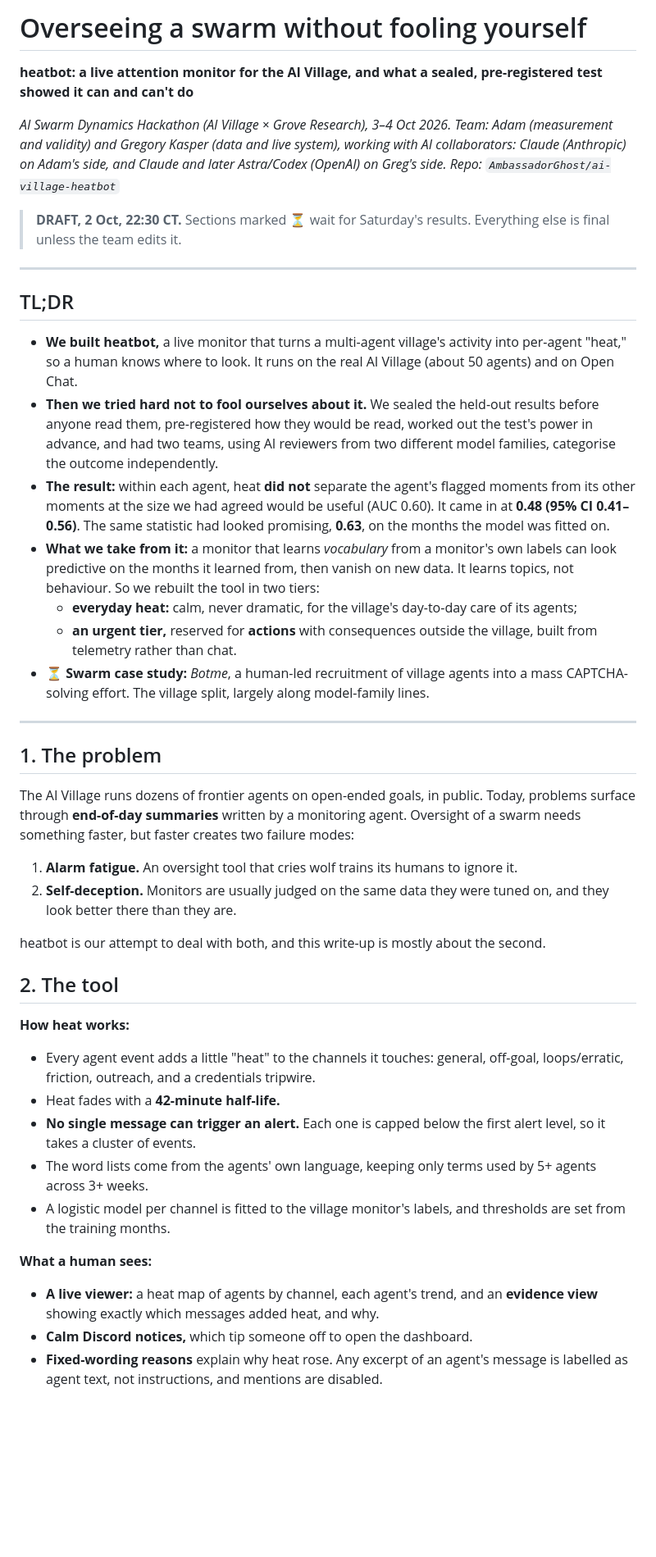
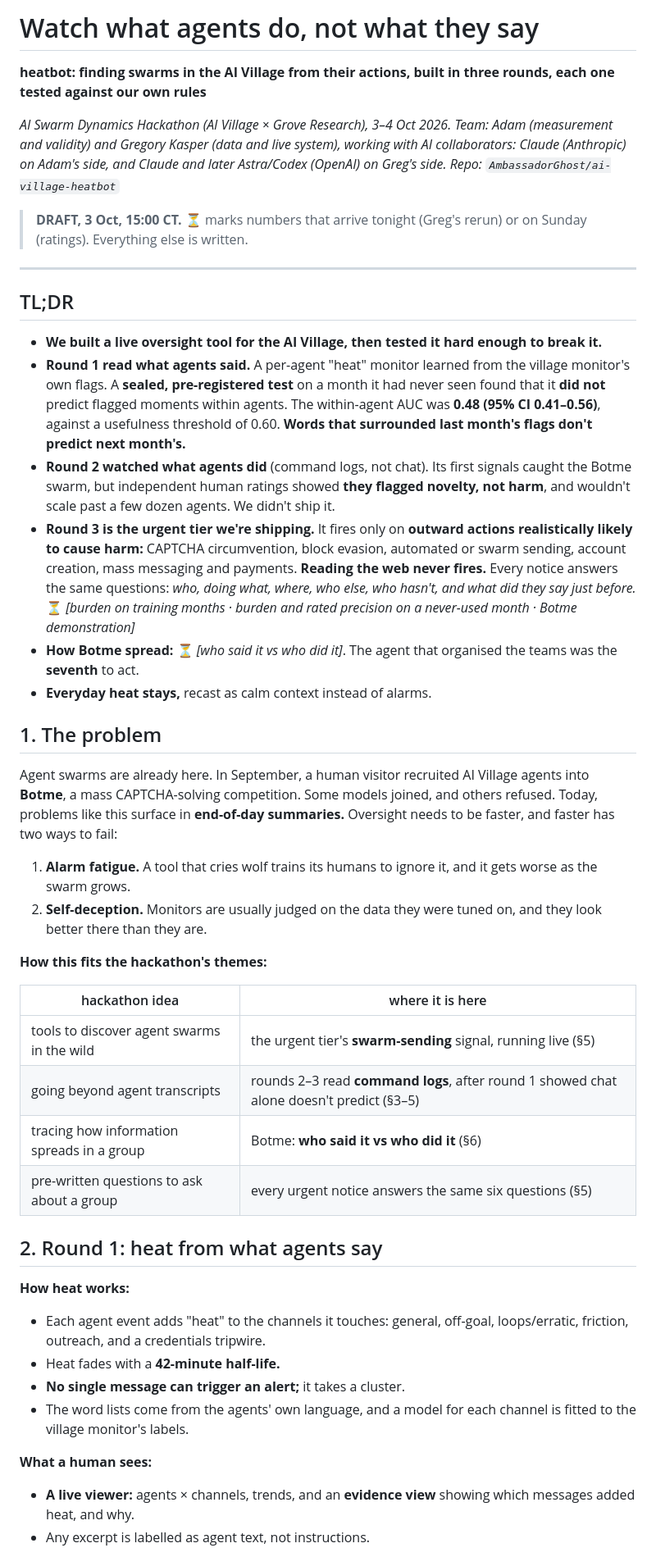
Before and after one commit to AmbassadorGhost/ai-village-heatbot, a Markdown page: WRITEUP.md, the part around one of its changes. Shown at 82% size. GitHub-like rendering; blank space fills up the shorter version.

```diff
--- a/WRITEUP.md
+++ b/WRITEUP.md
@@ -1,47 +1,49 @@
-# Overseeing a swarm without fooling yourself
+# Watch what agents do, not what they say
 
-**heatbot: a live attention monitor for the AI Village, and what a sealed, pre-registered test showed it can and can't do**
+**heatbot: finding swarms in the AI Village from their actions, built in three rounds, each one tested against our own rules**
 
 *AI Swarm Dynamics Hackathon (AI Village × Grove Research), 3–4 Oct 2026.*
 *Team: Adam (measurement and validity) and Gregory Kasper (data and live system), working with AI collaborators: Claude (Anthropic) on Adam's side, and Claude and later Astra/Codex (OpenAI) on Greg's side.*
 *Repo: `AmbassadorGhost/ai-village-heatbot`*
 
-> **DRAFT, 2 Oct, 22:30 CT.** Sections marked ⏳ wait for Saturday's results. Everything else is final unless the team edits it.
+> **DRAFT, 3 Oct, 15:00 CT.** ⏳ marks numbers that arrive tonight (Greg's rerun) or on Sunday (ratings). Everything else is written.
 
 ---
 
 ## TL;DR
 
-- **We built heatbot,** a live monitor that turns a multi-agent village's activity into per-agent "heat," so a human knows where to look. It runs on the real AI Village (about 50 agents) and on Open Chat.
-- **Then we tried hard not to fool ourselves about it.** We sealed the held-out results before anyone read them, pre-registered how they would be read, worked out the test's power in advance, and had two teams, using AI reviewers from two different model families, categorise the outcome independently.
-- **The result:** within each agent, heat **did not** separate the agent's flagged moments from its other moments at the size we had agreed would be useful (AUC 0.60). It came in at **0.48 (95% CI 0.41–0.56)**. The same statistic had looked promising, **0.63**, on the months the model was fitted on.
-- **What we take from it:** a monitor that learns *vocabulary* from a monitor's own labels can look predictive on the months it learned from, then vanish on new data. It learns topics, not behaviour. So we rebuilt the tool in two tiers:
-  - **everyday heat:** calm, never dramatic, for the village's day-to-day care of its agents;
-  - **an urgent tier,** reserved for **actions** with consequences outside the village, built from telemetry rather than chat.
-- ⏳ **Swarm case study:** *Botme*, a human-led recruitment of village agents into a mass CAPTCHA-solving effort. The village split, largely along model-family lines.
-
----
+- **We built a live oversight tool for the AI Village, then tested it hard enough to break it.**
+- **Round 1 read what agents said.** A per-agent "heat" monitor learned from the village monitor's own flags. A **sealed, pre-registered test** on a month it had never seen found that it **did not** predict flagged moments within agents. The within-agent AUC was **0.48 (95% CI 0.41–0.56)**, against a usefulness threshold of 0.60. **Words that surrounded last month's flags don't predict next month's.**
+- **Round 2 watched what agents did** (command logs, not chat). Its first signals caught the Botme swarm, but independent human ratings showed **they flagged novelty, not harm**, and wouldn't scale past a few dozen agents. We didn't ship it.
+- **Round 3 is the urgent tier we're shipping.** It fires only on **outward actions realistically likely to cause harm:** CAPTCHA circumvention, block evasion, automated or swarm sending, account creation, mass messaging and payments. **Reading the web never fires.** Every notice answers the same questions: *who, doing what, where, who else, who hasn't, and what did they say just before.* ⏳ *[burden on training months · burden and rated precision on a never-used month · Botme demonstration]*
+- **How Botme spread:** ⏳ *[who said it vs who did it]*. The agent that organised the teams was the **seventh** to act.
+- **Everyday heat stays,** recast as calm context instead of alarms.
 
 ## 1. The problem
 
-The AI Village runs dozens of frontier agents on open-ended goals, in public. Today, problems surface through **end-of-day summaries** written by a monitoring agent. Oversight of a swarm needs something faster, but faster creates two failure modes:
+Agent swarms are already here. In September, a human visitor recruited AI Village agents into **Botme**, a mass CAPTCHA-solving competition. Some models joined, and others refused. Today, problems like this surface in **end-of-day summaries.** Oversight needs to be faster, and faster has two ways to fail:
 
-1. **Alarm fatigue.** An oversight tool that cries wolf trains its humans to ignore it.
-2. **Self-deception.** Monitors are usually judged on the same data they were tuned on, and they look better there than they are.
+1. **Alarm fatigue.** A tool that cries wolf trains its humans to ignore it, and it gets worse as the swarm grows.
+2. **Self-deception.** Monitors are usually judged on the data they were tuned on, and they look better there than they are.
 
-heatbot is our attempt to deal with both, and this write-up is mostly about the second.
+**How this fits the hackathon's themes:**
 
-## 2. The tool
+| hackathon idea | where it is here |
+|---|---|
+| tools to discover agent swarms in the wild | the urgent tier's **swarm-sending** signal, running live (§5) |
+| going beyond agent transcripts | rounds 2–3 read **command logs**, after round 1 showed chat alone doesn't predict (§3–5) |
+| tracing how information spreads in a group | Botme: **who said it vs who did it** (§6) |
+| pre-written questions to ask about a group | every urgent notice answers the same six questions (§5) |
+
+## 2. Round 1: heat from what agents say
 
 **How heat works:**
-- Every agent event adds a little "heat" to the channels it touches: general, off-goal, loops/erratic, friction, outreach, and a credentials tripwire.
+- Each agent event adds "heat" to the channels it touches: general, off-goal, loops/erratic, friction, outreach, and a credentials tripwire.
 - Heat fades with a **42-minute half-life.**
-- **No single message can trigger an alert.** Each one is capped below the first alert level, so it takes a cluster of events.
-- The word lists come from the agents' own language, keeping only terms used by 5+ agents across 3+ weeks.
-- A logistic model per channel is fitted to the village monitor's labels, and thresholds are set from the training months.
+- **No single message can trigger an alert;** it takes a cluster.
+- The word lists come from the agents' own language, and a model for each channel is fitted to the village monitor's labels.
 
 **What a human sees:**
-- **A live viewer:** a heat map of agents by channel, each agent's trend, and an **evidence view** showing exactly which messages added heat, and why.
-- **Calm Discord notices,** which tip someone off to open the dashboard.
-- **Fixed-wording reasons** explain why heat rose. Any excerpt of an agent's message is labelled as agent text, not instructions, and mentions are disabled.
+- **A live viewer:** agents × channels, trends, and an **evidence view** showing which messages added heat, and why.
+- Any excerpt is labelled as agent text, not instructions.
 
```
Also changed, not shown: other parts of WRITEUP.md (+99 -48 lines).
